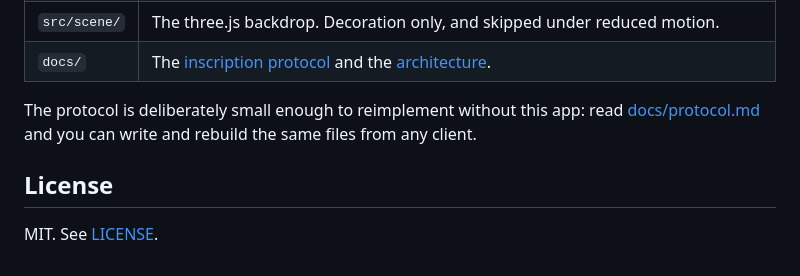
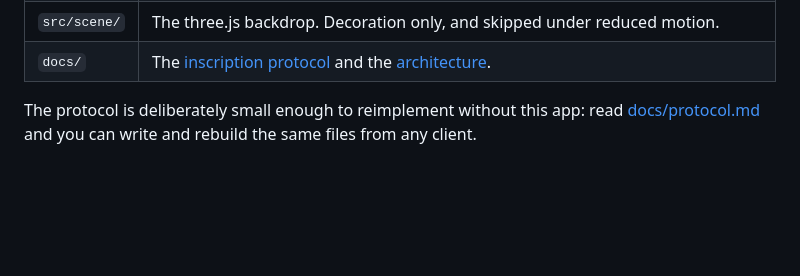
Before and after one commit to nirholas/spl404-forge, a Markdown page: README.md, the part around the change. GitHub-like rendering; blank space fills up the shorter version.

```diff
--- a/README.md
+++ b/README.md
@@ -63,7 +63,3 @@ Public RPC endpoints are rate limited. For real traffic set `VITE_SOLANA_RPC_URL
 | `docs/` | The [inscription protocol](./docs/protocol.md) and the [architecture](./docs/architecture.md). |
 
 The protocol is deliberately small enough to reimplement without this app: read [docs/protocol.md](./docs/protocol.md) and you can write and rebuild the same files from any client.
-
-## License
-
-MIT. See [LICENSE](./LICENSE).
```
